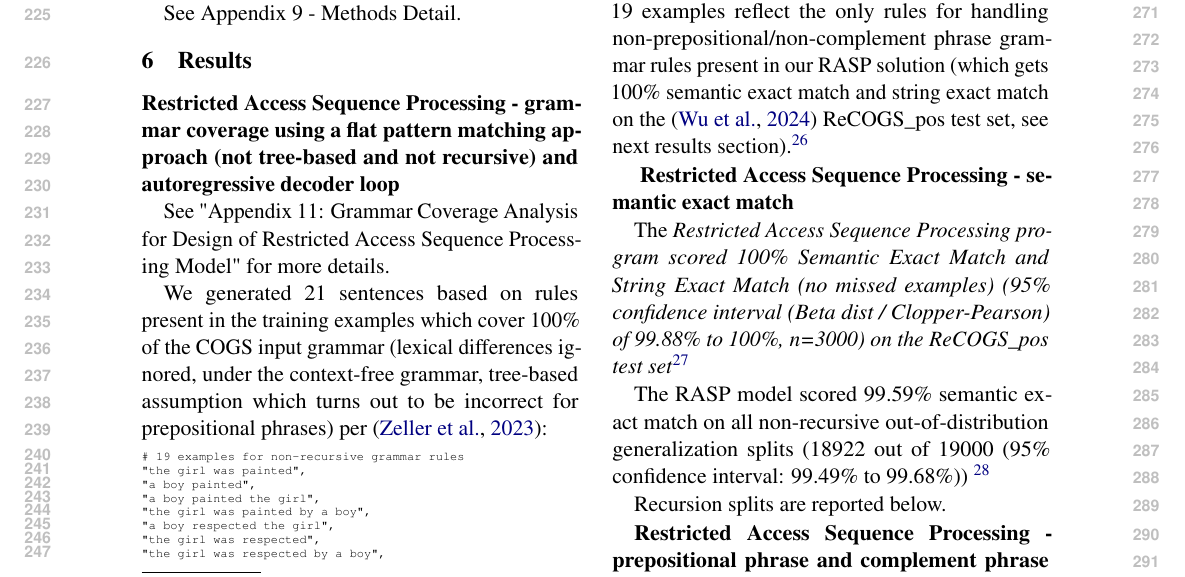
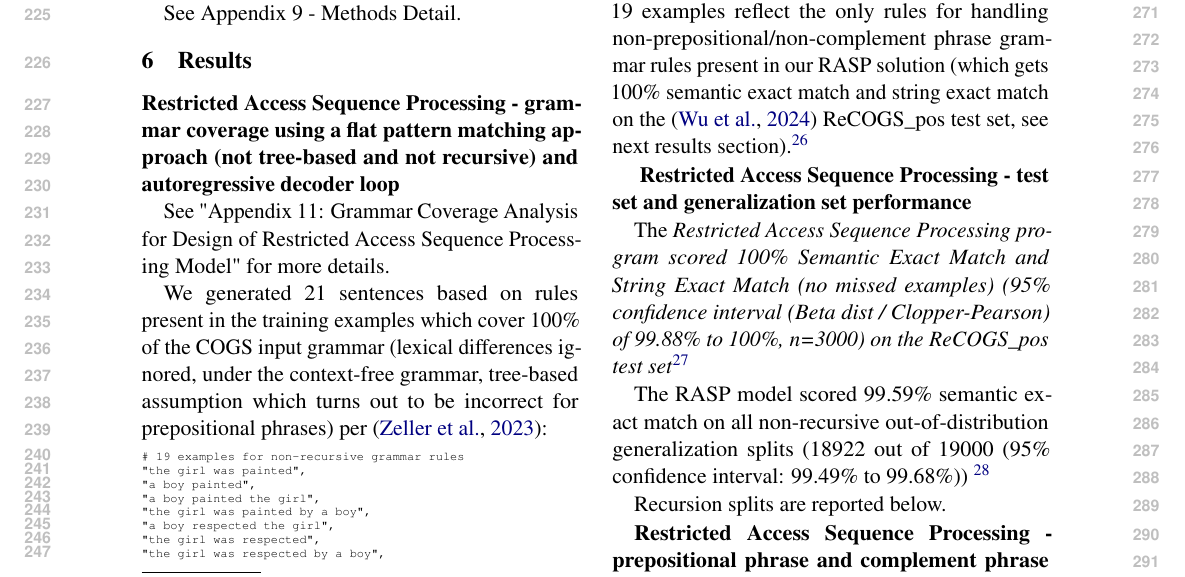
Before and after one commit to willy-b/RASP-for-ReCOGS, a LaTeX paper (rasp-for-recogs_pos-2024-draft.tex): part of page 4 of 41, cut so that both start at the same text. Compiled offline with pdfLaTeX.

Commit message:
rename a subsection in results to be clearer

```diff
--- a/rasp-for-recogs_pos-2024-draft.tex
+++ b/rasp-for-recogs_pos-2024-draft.tex
@@ -249,7 +249,7 @@ present in our RASP solution (which gets 100\% semantic exact match and string e
 The 19+2 sentences could be replaced by cherry-picked equivalent official COGS training examples (from their train.tsv) without any effect on the actual RASP code (they are just comments next to the rules entered as part of speech tokens), see the equivalent ReCOGS examples at the end of Appendix 11: Grammar Coverage analysis to develop and justify Restricted Access Sequence Processing model design.
 \end{footnotesize}}
 
-\textbf{ Restricted Access Sequence Processing - semantic exact match}
+\textbf{ Restricted Access Sequence Processing - test set and generalization set performance}
 
 The \textit{Restricted Access Sequence Processing program scored 100\% Semantic Exact Match and String Exact Match (no missed examples) (95\% confidence interval (Beta dist / Clopper-Pearson) of 99.88\% to 100\%, n=3000) on the ReCOGS\_pos test set}\footnote{
 \begin{footnotesize}
```
Also changed, not shown: rasp-for-recogs_pos-2024-draft.pdf.
